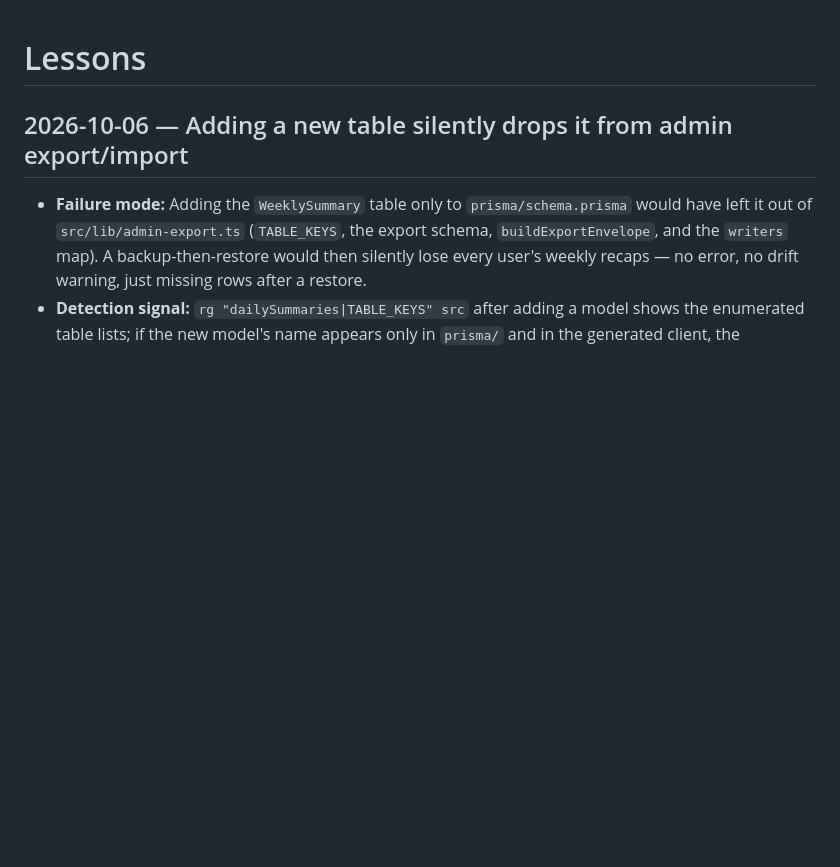
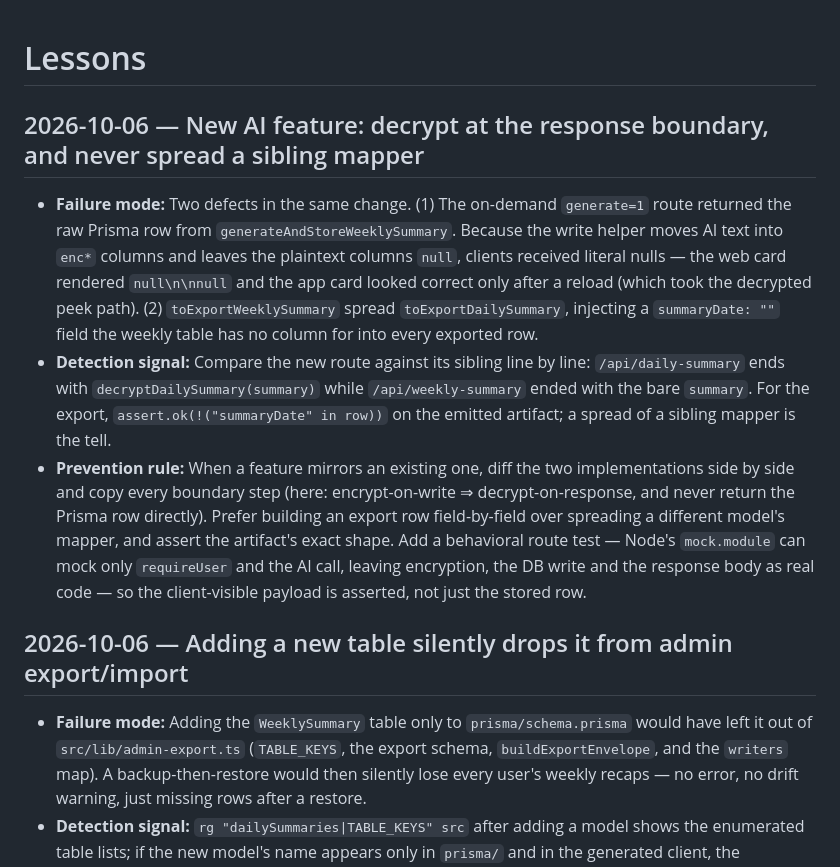
Before and after one commit to es94111/AI_Food_Diary, a Markdown page: tasks/lessons.md, the part around the change. Rendered like a GitHub page; blank space fills up the shorter version.

Commit message:
docs: record the weekly-report review findings and their regression tests
Co-authored-by: Copilot App <223556219+Copilot@users.noreply.github.com>

```diff
--- a/tasks/lessons.md
+++ b/tasks/lessons.md
@@ -1,4 +1,10 @@
 # Lessons
+
+## 2026-10-06 — New AI feature: decrypt at the response boundary, and never spread a sibling mapper
+
+- **Failure mode:** Two defects in the same change. (1) The on-demand `generate=1` route returned the raw Prisma row from `generateAndStoreWeeklySummary`. Because the write helper moves AI text into `enc*` columns and leaves the plaintext columns `null`, clients received literal nulls — the web card rendered `null\n\nnull` and the app card looked correct only after a reload (which took the decrypted peek path). (2) `toExportWeeklySummary` spread `toExportDailySummary`, injecting a `summaryDate: ""` field the weekly table has no column for into every exported row.
+- **Detection signal:** Compare the new route against its sibling line by line: `/api/daily-summary` ends with `decryptDailySummary(summary)` while `/api/weekly-summary` ended with the bare `summary`. For the export, `assert.ok(!("summaryDate" in row))` on the emitted artifact; a spread of a sibling mapper is the tell.
+- **Prevention rule:** When a feature mirrors an existing one, diff the two implementations side by side and copy every boundary step (here: encrypt-on-write ⇒ decrypt-on-response, and never return the Prisma row directly). Prefer building an export row field-by-field over spreading a different model's mapper, and assert the artifact's exact shape. Add a behavioral route test — Node's `mock.module` can mock only `requireUser` and the AI call, leaving encryption, the DB write and the response body as real code — so the client-visible payload is asserted, not just the stored row.
 
 ## 2026-10-06 — Adding a new table silently drops it from admin export/import
 
```
Also changed, not shown: tasks/todo.md (+10 -0 lines).
